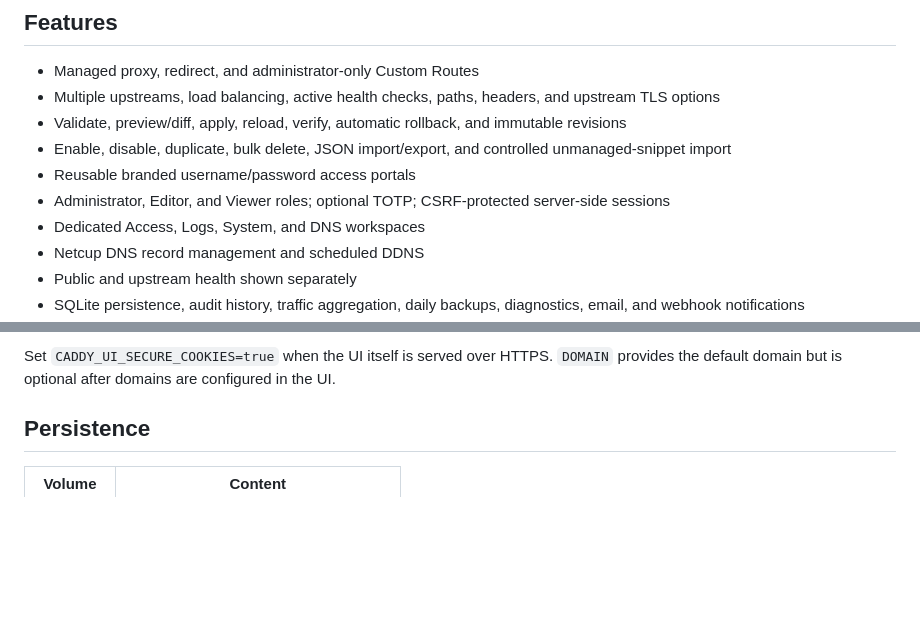
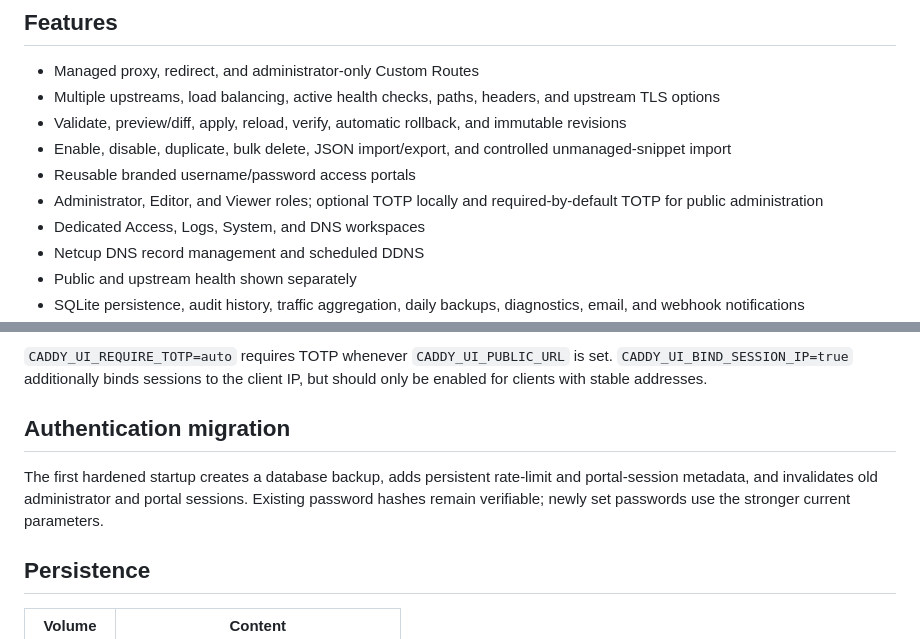
Before and after one commit to Juloc/caddy-ui, a Markdown page: README.md, 2 parts joined by grey strips. Rendered like a GitHub page; blank space fills up the shorter version.

```diff
--- a/README.md
+++ b/README.md
@@ -11,7 +11,7 @@ The interface follows a restrained Fluent 2 / Windows 11 style. Dashboard summar
 - Validate, preview/diff, apply, reload, verify, automatic rollback, and immutable revisions
 - Enable, disable, duplicate, bulk delete, JSON import/export, and controlled unmanaged-snippet import
 - Reusable branded username/password access portals
-- Administrator, Editor, and Viewer roles; optional TOTP; CSRF-protected server-side sessions
+- Administrator, Editor, and Viewer roles; optional TOTP locally and required-by-default TOTP for public administration
 - Dedicated Access, Logs, System, and DNS workspaces
 - Netcup DNS record management and scheduled DDNS
 - Public and upstream health shown separately
@@ -58,5 +96,9 @@ CADDY_UI_PASSWORD=use-a-long-unique-password
 
-Set `CADDY_UI_SECURE_COOKIES=true` when the UI itself is served over HTTPS. `DOMAIN` provides the default domain but is optional after domains are configured in the UI.
+`CADDY_UI_REQUIRE_TOTP=auto` requires TOTP whenever `CADDY_UI_PUBLIC_URL` is set. `CADDY_UI_BIND_SESSION_IP=true` additionally binds sessions to the client IP, but should only be enabled for clients with stable addresses.
+
+## Authentication migration
+
+The first hardened startup creates a database backup, adds persistent rate-limit and portal-session metadata, and invalidates old administrator and portal sessions. Existing password hashes remain verifiable; newly set passwords use the stronger current parameters.
 
 ## Persistence
 
```
Also changed, not shown: other parts of README.md (+41 -3 lines).
